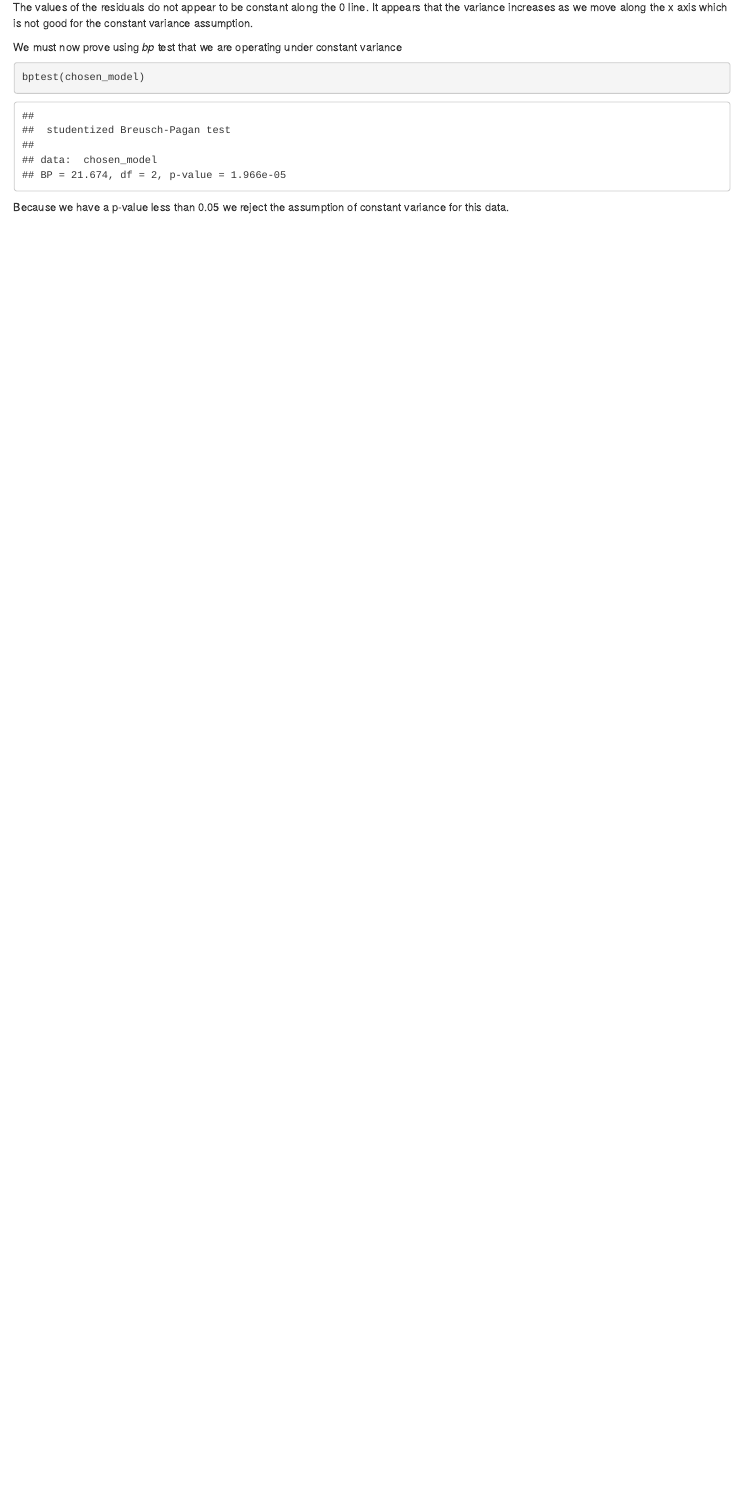
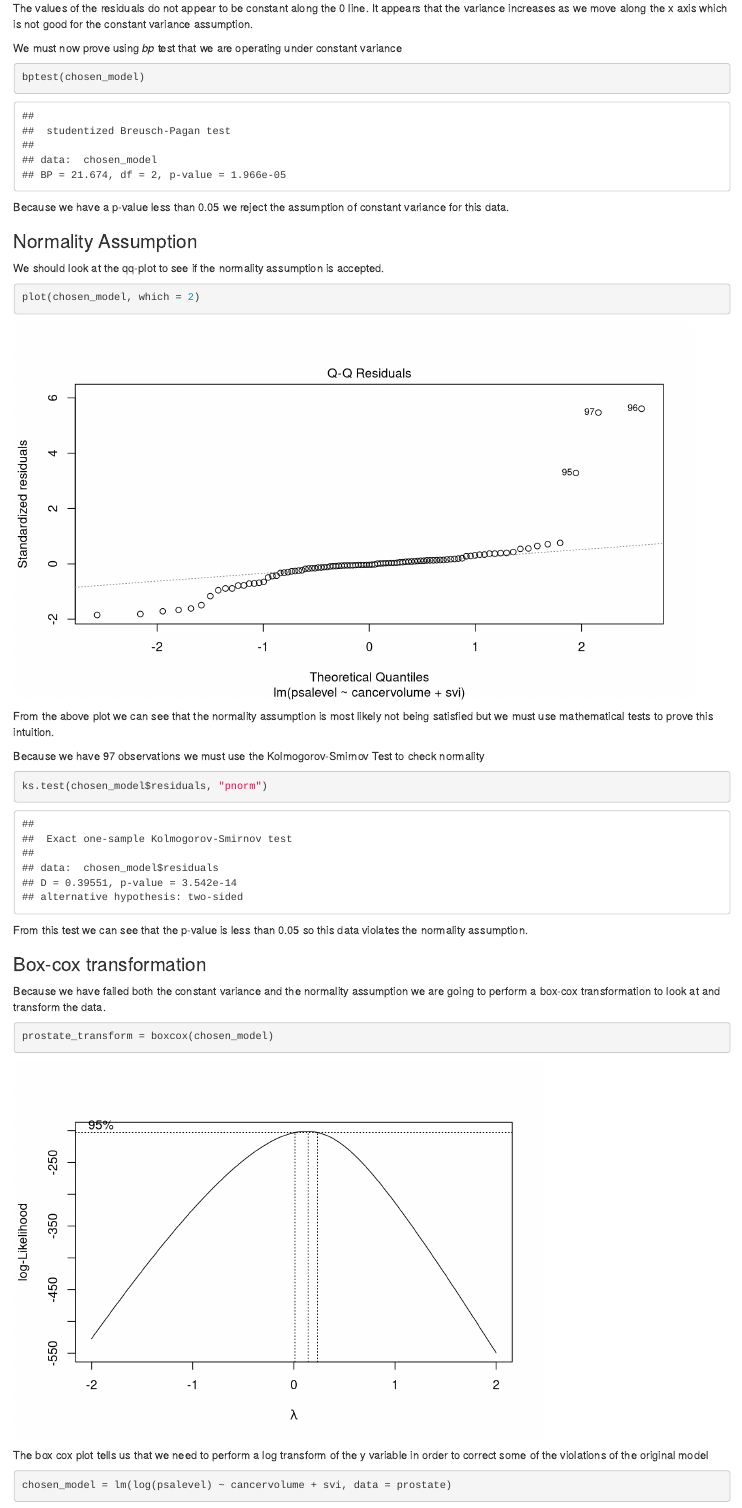
Before and after one commit to sorate/STAT425_Project1, an R Markdown document (markdown.Rmd): the page in a window 1100 px wide, from 6590 px down before the commit and from 6570 px down after it, so that both start at the same text. Rendered offline with R 4.5, knitr and Pandoc, with nearby package versions.

Commit message:
finished box-cox transformation checking normality + variance assumptions

````diff
--- a/markdown.Rmd
+++ b/markdown.Rmd
@@ -179,5 +178,41 @@ We must now prove using *bp* test that we are operating under constant variance
 
 ```{r }
 bptest(chosen_model)
+
 ```
 Because we have a p-value less than 0.05 we reject the assumption of constant variance for this data.
+
+### Normality Assumption
+
+We should look at the qq-plot to see if the normality assumption is accepted.
+```{r fig.width = 9}
+plot(chosen_model, which = 2)
+```
+
+From the above plot we can see that the normality assumption is most likely not being satisfied but we must use mathematical
+tests to prove this intuition.
+
+Because we have `r n` observations we must use the Kolmogorov-Smirnov Test to check normality
+
+
+```{r}
+ks.test(chosen_model$residuals, "pnorm")
+
+```
+From this test we can see that the p-value is less than 0.05 so this data violates the normality assumption.
+\newpage
+
+### Box-cox transformation
+
+Because we have failed both the constant variance and the normality assumption we are going to perform a box-cox
+transformation to look at and transform the data.
+
+```{r}
+prostate_transform = boxcox(chosen_model)
+
+```
+
+The box cox plot tells us that we need to perform a log transform of the y variable in order to correct some of the violations of the original
+model
+```{r}
+chosen_model = lm(log(psalevel) ~ cancervolume + svi, data = prostate)
````
Also changed, not shown: markdown.Rmd (19 more changed lines).
